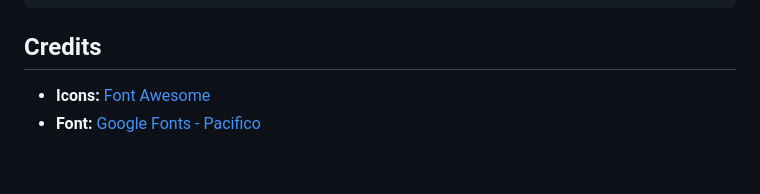
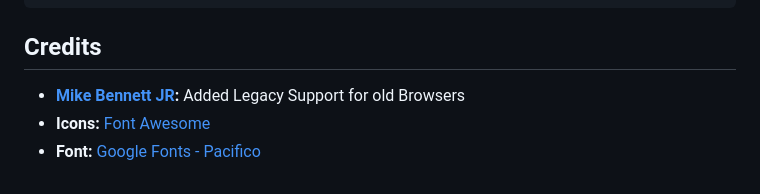
Before and after one commit to Horizon1010/lofi-website-template, a Markdown page: README.md, the part around the change. Drawn GitHub-style.

```diff
--- a/README.md
+++ b/README.md
@@ -105,5 +105,6 @@ The `script.js` file contains the basic JavaScript functions:
 
 ## Credits
 
+- **[Mike Bennett JR](https://github.com/Mike782):** Added Legacy Support for old Browsers
 - **Icons:** [Font Awesome](https://fontawesome.com)
 - **Font:** [Google Fonts - Pacifico](https://fonts.google.com/specimen/Pacifico)
```
